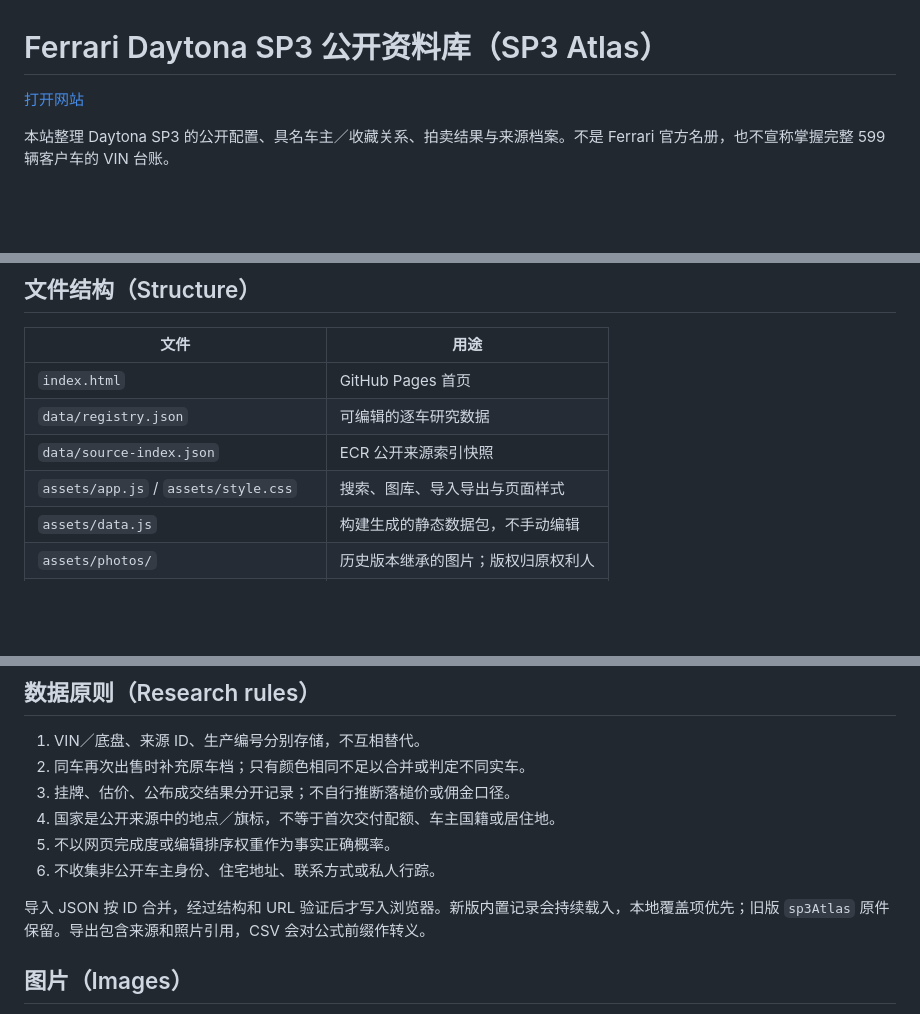
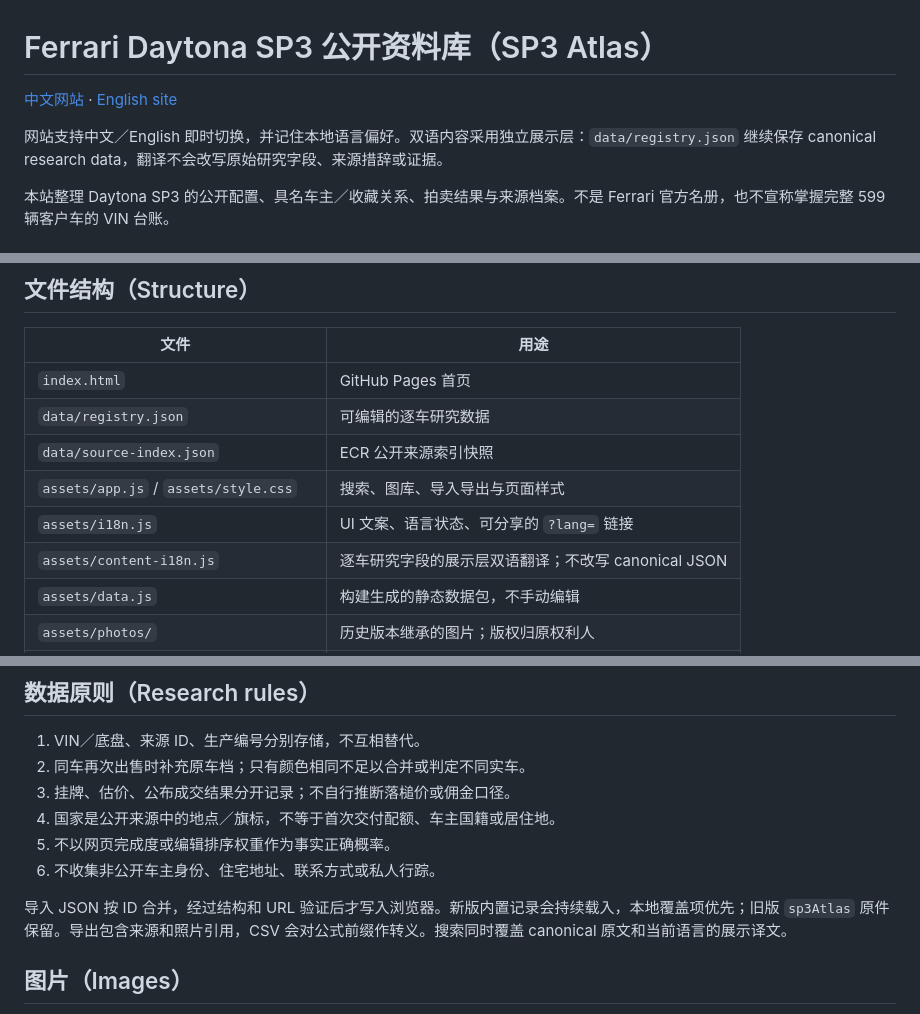
Before and after one commit to gjimzhou/ferrari-sp3-atlas, a Markdown page: README.md, 3 parts joined by grey strips. GitHub-like rendering; blank space fills up the shorter version.

Commit message:
Document bilingual site and translation architecture

```diff
--- a/README.md
+++ b/README.md
@@ -1,6 +1,8 @@
 # Ferrari Daytona SP3 公开资料库（SP3 Atlas）
 
-[打开网站](https://gjimzhou.github.io/ferrari-sp3-atlas/)
+[中文网站](https://gjimzhou.github.io/ferrari-sp3-atlas/?lang=zh) · [English site](https://gjimzhou.github.io/ferrari-sp3-atlas/?lang=en)
+
+网站支持中文／English 即时切换，并记住本地语言偏好。双语内容采用独立展示层：`data/registry.json` 继续保存 canonical research data，翻译不会改写原始研究字段、来源措辞或证据。
 
 本站整理 Daytona SP3 的公开配置、具名车主／收藏关系、拍卖结果与来源档案。不是 Ferrari 官方名册，也不宣称掌握完整 599 辆客户车的 VIN 台账。
 
@@ -23,6 +25,8 @@
 | `data/registry.json` | 可编辑的逐车研究数据 |
 | `data/source-index.json` | ECR 公开来源索引快照 |
 | `assets/app.js` / `assets/style.css` | 搜索、图库、导入导出与页面样式 |
+| `assets/i18n.js` | UI 文案、语言状态、可分享的 `?lang=` 链接 |
+| `assets/content-i18n.js` | 逐车研究字段的展示层双语翻译；不改写 canonical JSON |
 | `assets/data.js` | 构建生成的静态数据包，不手动编辑 |
 | `assets/photos/` | 历史版本继承的图片；版权归原权利人 |
 | `scripts/build.py` | 数据完整性验证与静态数据包生成 |
@@ -50,7 +54,7 @@ python3 -m http.server 8000
 5. 不以网页完成度或编辑排序权重作为事实正确概率。
 6. 不收集非公开车主身份、住宅地址、联系方式或私人行踪。
 
-导入 JSON 按 ID 合并，经过结构和 URL 验证后才写入浏览器。新版内置记录会持续载入，本地覆盖项优先；旧版 `sp3Atlas` 原件保留。导出包含来源和照片引用，CSV 会对公式前缀作转义。
+导入 JSON 按 ID 合并，经过结构和 URL 验证后才写入浏览器。新版内置记录会持续载入，本地覆盖项优先；旧版 `sp3Atlas` 原件保留。导出包含来源和照片引用，CSV 会对公式前缀作转义。搜索同时覆盖 canonical 原文和当前语言的展示译文。
 
 ## 图片（Images）
 
```
